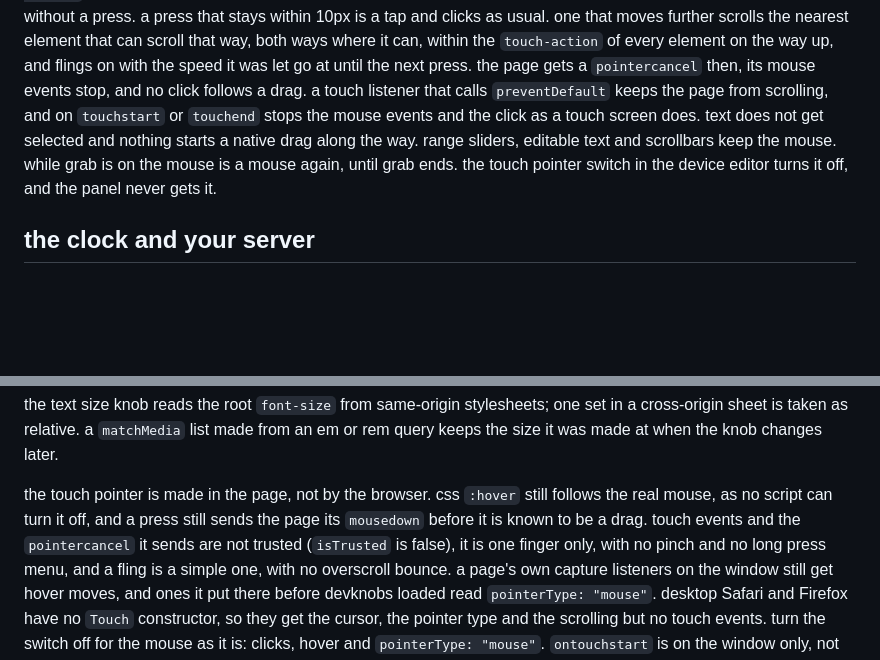
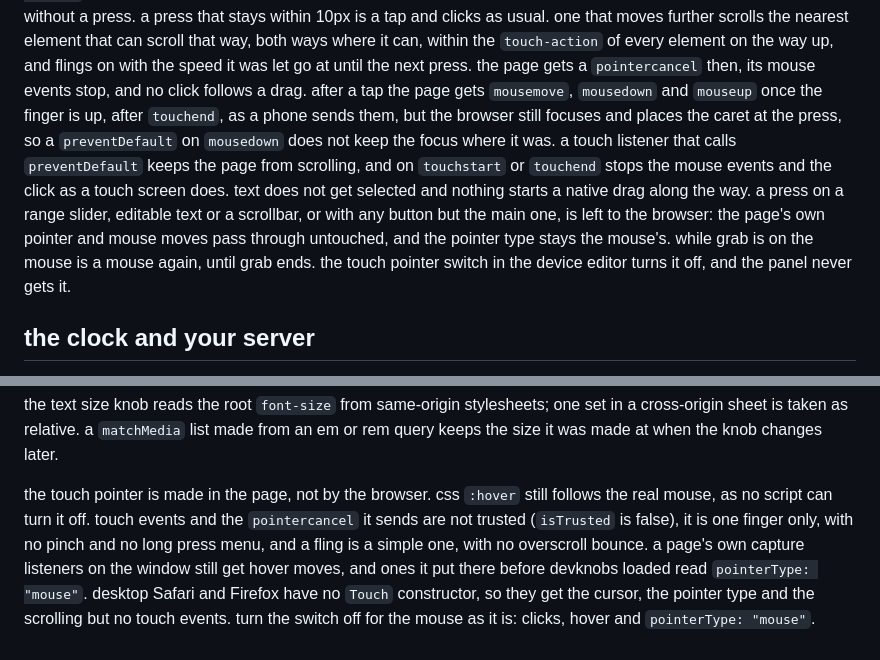
Before and after one commit to mertbuilds/devknobs, a Markdown page: README.md, 2 parts joined by grey strips. Drawn GitHub-style; blank space fills up the shorter version.

Commit message:
docs: a tap's mouse events come after touchend, a press on a slider, editable text, a scrollbar or another button is left to the browser, and mousedown no longer reaches the page before a drag

```diff
--- a/README.md
+++ b/README.md
@@ -490,13 +490,18 @@ usual. one that moves further scrolls the nearest element that can scroll that
 way, both ways where it can, within the `touch-action` of every element on the
 way up, and flings on with the speed it was let go at until the next press. the
 page gets a `pointercancel` then, its mouse events stop, and no click follows
-a drag. a touch listener that calls `preventDefault` keeps the page from
-scrolling, and on `touchstart` or `touchend` stops the mouse events and the
-click as a touch screen does. text does not get selected and nothing starts a
-native drag along the way. range sliders, editable text and scrollbars keep
-the mouse. while grab is on the mouse is a mouse again, until grab ends. the
-touch pointer switch in the device editor turns it off, and the panel never
-gets it.
+a drag. after a tap the page gets `mousemove`, `mousedown` and `mouseup` once
+the finger is up, after `touchend`, as a phone sends them, but the browser
+still focuses and places the caret at the press, so a `preventDefault` on
+`mousedown` does not keep the focus where it was. a touch listener that calls
+`preventDefault` keeps the page from scrolling, and on `touchstart` or
+`touchend` stops the mouse events and the click as a touch screen does. text
+does not get selected and nothing starts a native drag along the way. a press
+on a range slider, editable text or a scrollbar, or with any button but the
+main one, is left to the browser: the page's own pointer and mouse moves pass
+through untouched, and the pointer type stays the mouse's. while grab is on the
+mouse is a mouse again, until grab ends. the touch pointer switch in the device
+editor turns it off, and the panel never gets it.
 
 ## the clock and your server
 
@@ -615,8 +620,7 @@ set in a cross-origin sheet is taken as relative. a `matchMedia` list made from
 an em or rem query keeps the size it was made at when the knob changes later.
 
 the touch pointer is made in the page, not by the browser. css `:hover` still
-follows the real mouse, as no script can turn it off, and a press still sends
-the page its `mousedown` before it is known to be a drag. touch events and the
+follows the real mouse, as no script can turn it off. touch events and the
 `pointercancel` it sends are not trusted (`isTrusted` is false), it is one
 finger only, with no pinch and no long press menu, and a fling is a simple
 one, with no overscroll bounce. a page's own capture listeners on the window
```
